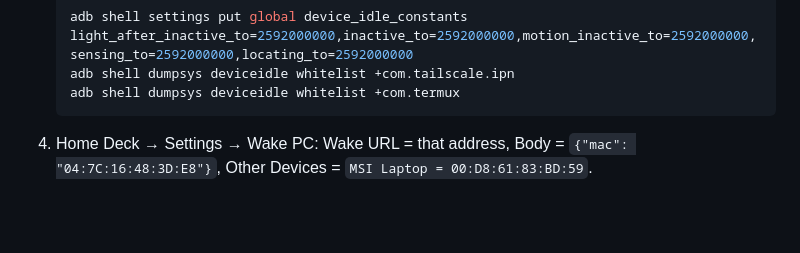
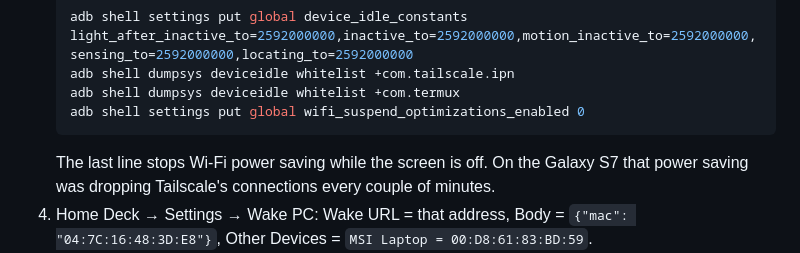
Before and after one commit to Kriisshh/home-deck, a Markdown page: README.md, the part around the change. Rendered like a GitHub page; blank space fills up the shorter version.

Commit message:
README: turn off Wi-Fi sleep optimisation on the always-on phone
Co-Authored-By: Claude Opus 5.5 <noreply@anthropic.com>

````diff
--- a/README.md
+++ b/README.md
@@ -169,7 +169,10 @@ broadcasts reach the network (the Surface's Linux container can't do that).
    adb shell settings put global device_idle_constants light_after_inactive_to=2592000000,inactive_to=2592000000,motion_inactive_to=2592000000,sensing_to=2592000000,locating_to=2592000000
    adb shell dumpsys deviceidle whitelist +com.tailscale.ipn
    adb shell dumpsys deviceidle whitelist +com.termux
+   adb shell settings put global wifi_suspend_optimizations_enabled 0
    ```
+   The last line stops Wi-Fi power saving while the screen is off. On the Galaxy S7 that power saving
+   was dropping Tailscale's connections every couple of minutes.
 4. Home Deck → Settings → Wake PC: Wake URL = that address, Body = `{"mac": "04:7C:16:48:3D:E8"}`,
    Other Devices = `MSI Laptop = 00:D8:61:83:BD:59`.
 5. Remote waking with a WoL app (e.g. WolOn): with Tailscale on both phones, set the app's
````
